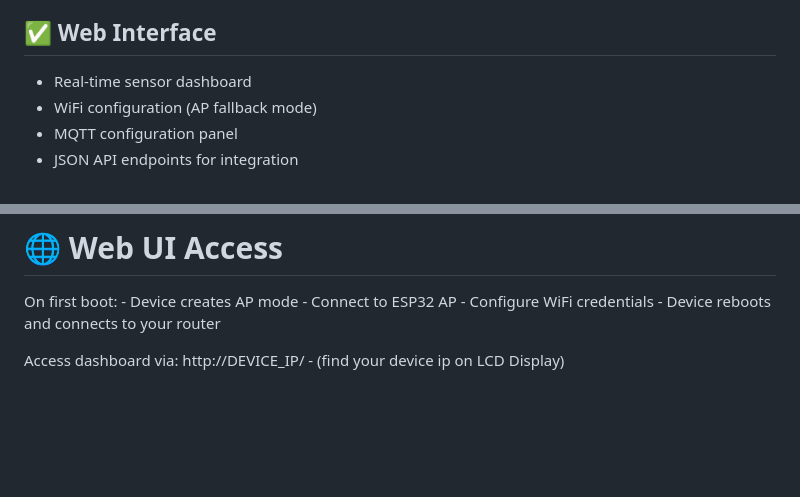
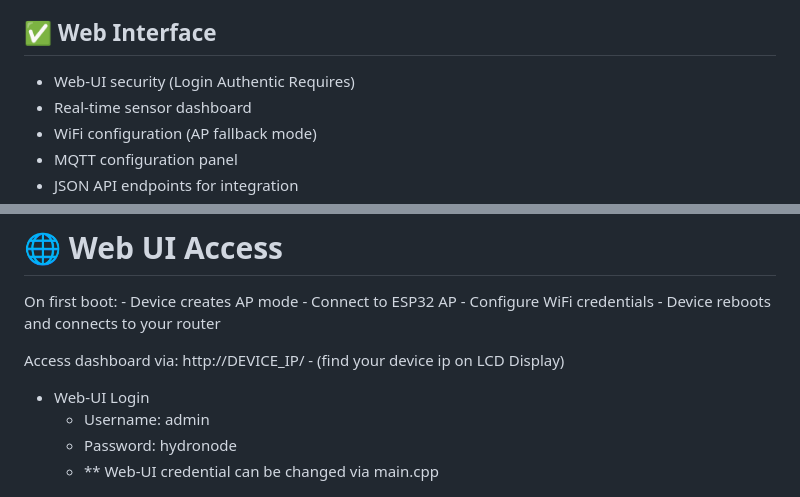
Before and after one commit to zainalabidin85/hydroNode, a Markdown page: README.md, 2 parts joined by grey strips. Drawn GitHub-style; blank space fills up the shorter version.

Commit message:
Update README with Web-UI security details
Added information about Web-UI security and login credentials.

```diff
--- a/README.md
+++ b/README.md
@@ -22,6 +22,7 @@ Water Level Sensor (Analog) - ⚡ EC (Electrical Conductivity) Sensor
 
 ## ✅ Web Interface
 
+-   Web-UI security (Login Authentic Requires)
 -   Real-time sensor dashboard
 -   WiFi configuration (AP fallback mode)
 -   MQTT configuration panel
@@ -124,6 +125,10 @@ On first boot: - Device creates AP mode - Connect to ESP32 AP -
 Configure WiFi credentials - Device reboots and connects to your router
 
 Access dashboard via: http://DEVICE_IP/ - (find your device ip on LCD Display)
+- Web-UI Login
+    - Username: admin
+    - Password: hydronode
+    - ** Web-UI credential can be changed via main.cpp
 
 ![hydroNode Dashboard](docs/images/ScreenshotUiHyrdoNode.png)
 
```
